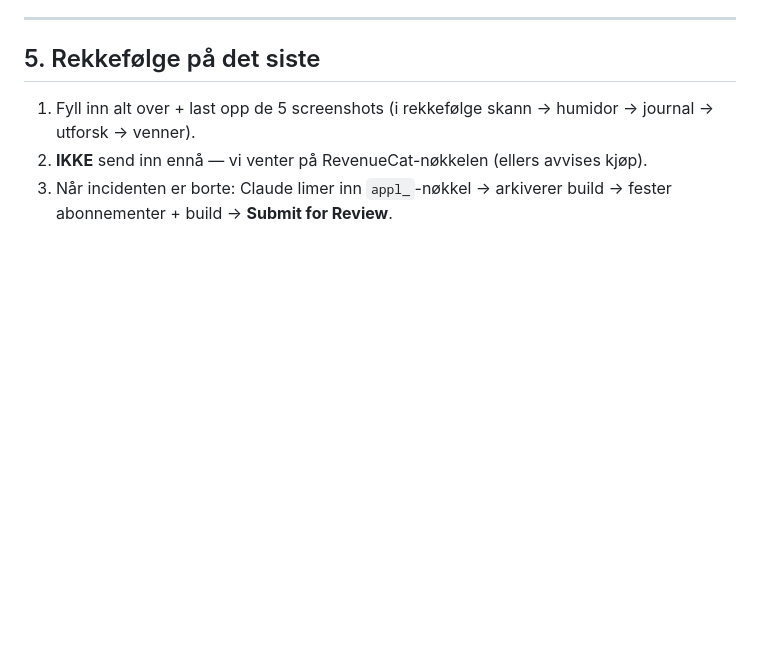
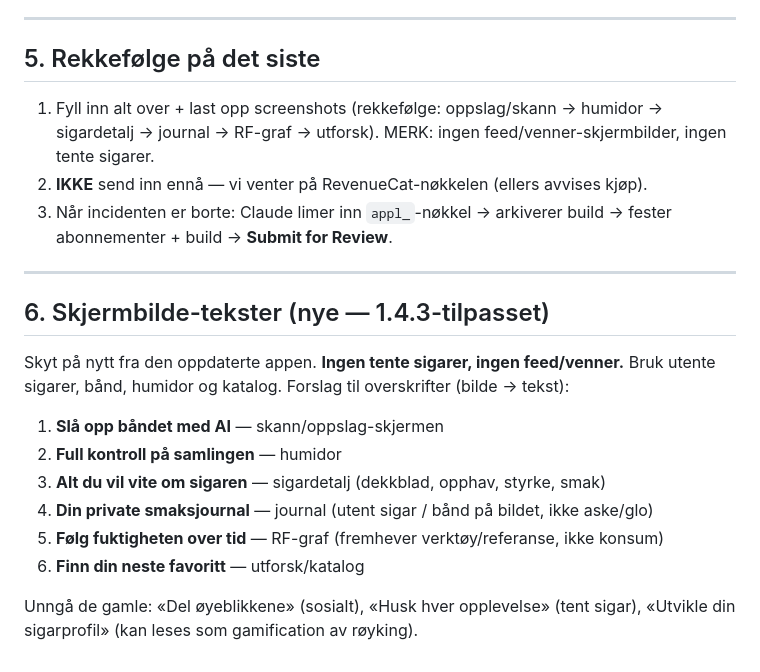
Before and after one commit to superTeee/SEDER-App, a Markdown page: App_Store_metadata_ferdig.md, the part around one of its changes. GitHub-like rendering; blank space fills up the shorter version.

```diff
--- a/App_Store_metadata_ferdig.md
+++ b/App_Store_metadata_ferdig.md
@@ -100,6 +99,21 @@ Ikke legg til: Helse/Fitness, Posisjon (enhet), Betalingsinfo, Kontakter, Søkeh
 
 ## 5. Rekkefølge på det siste
 
-1. Fyll inn alt over + last opp de 5 screenshots (i rekkefølge skann → humidor → journal → utforsk → venner).
+1. Fyll inn alt over + last opp screenshots (rekkefølge: oppslag/skann → humidor → sigardetalj → journal → RF-graf → utforsk). MERK: ingen feed/venner-skjermbilder, ingen tente sigarer.
 2. **IKKE** send inn ennå — vi venter på RevenueCat-nøkkelen (ellers avvises kjøp).
 3. Når incidenten er borte: Claude limer inn `appl_`-nøkkel → arkiverer build → fester abonnementer + build → **Submit for Review**.
+
+---
+
+## 6. Skjermbilde-tekster (nye — 1.4.3-tilpasset)
+
+Skyt på nytt fra den oppdaterte appen. **Ingen tente sigarer, ingen feed/venner.** Bruk utente sigarer, bånd, humidor og katalog. Forslag til overskrifter (bilde → tekst):
+
+1. **Slå opp båndet med AI** — skann/oppslag-skjermen
+2. **Full kontroll på samlingen** — humidor
+3. **Alt du vil vite om sigaren** — sigardetalj (dekkblad, opphav, styrke, smak)
+4. **Din private smaksjournal** — journal (utent sigar / bånd på bildet, ikke aske/glo)
+5. **Følg fuktigheten over tid** — RF-graf (fremhever verktøy/referanse, ikke konsum)
+6. **Finn din neste favoritt** — utforsk/katalog
+
+Unngå de gamle: «Del øyeblikkene» (sosialt), «Husk hver opplevelse» (tent sigar), «Utvikle din sigarprofil» (kan leses som gamification av røyking).
```
Also changed, not shown: other parts of App_Store_metadata_ferdig.md (+12 -13 lines).
